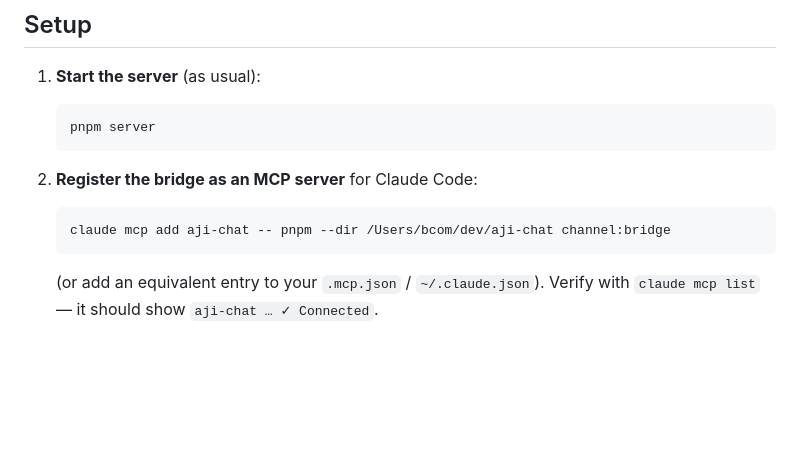
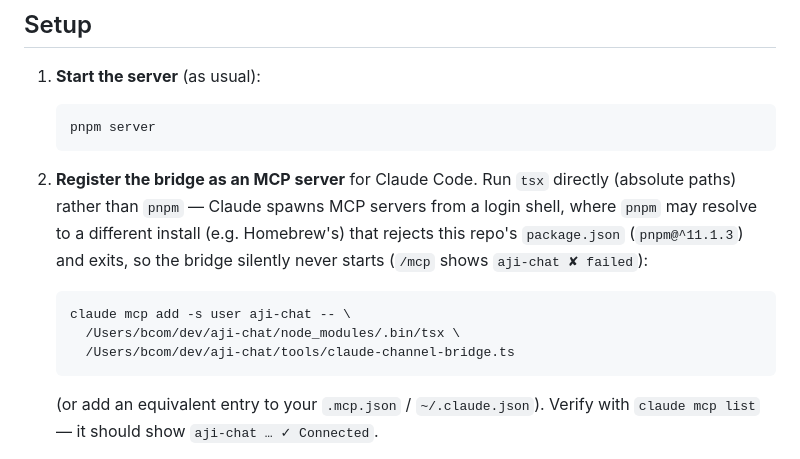
Before and after one commit to b-comiter/aji-chat, a Markdown page: docs/claude-channels.md, the part around the change. Rendered like a GitHub page; blank space fills up the shorter version.

Commit message:
docs(channels): register bridge via tsx (not pnpm) to avoid silent MCP failure
Claude spawns MCP servers from a login shell where pnpm may resolve to a different install that rejects this repo's package.json (pnpm@^11.1.3) and exits, so the bridge never starts and /mcp shows 'aji-chat failed' with no inbound delivery. Running tsx directly via absolute path sidesteps it.

Co-Authored-By: Claude Opus 4.8 <noreply@anthropic.com>

````diff
--- a/docs/claude-channels.md
+++ b/docs/claude-channels.md
@@ -63,9 +63,15 @@ The bridge is an **adapter**, consistent with the project philosophy: it require
    pnpm server
    ```
 
-2. **Register the bridge as an MCP server** for Claude Code:
+2. **Register the bridge as an MCP server** for Claude Code. Run `tsx` directly
+   (absolute paths) rather than `pnpm` — Claude spawns MCP servers from a login
+   shell, where `pnpm` may resolve to a different install (e.g. Homebrew's) that
+   rejects this repo's `package.json` (`pnpm@^11.1.3`) and exits, so the bridge
+   silently never starts (`/mcp` shows `aji-chat ✘ failed`):
    ```bash
-   claude mcp add aji-chat -- pnpm --dir /Users/bcom/dev/aji-chat channel:bridge
+   claude mcp add -s user aji-chat -- \
+     /Users/bcom/dev/aji-chat/node_modules/.bin/tsx \
+     /Users/bcom/dev/aji-chat/tools/claude-channel-bridge.ts
    ```
    (or add an equivalent entry to your `.mcp.json` / `~/.claude.json`).
    Verify with `claude mcp list` — it should show `aji-chat … ✓ Connected`.
````
